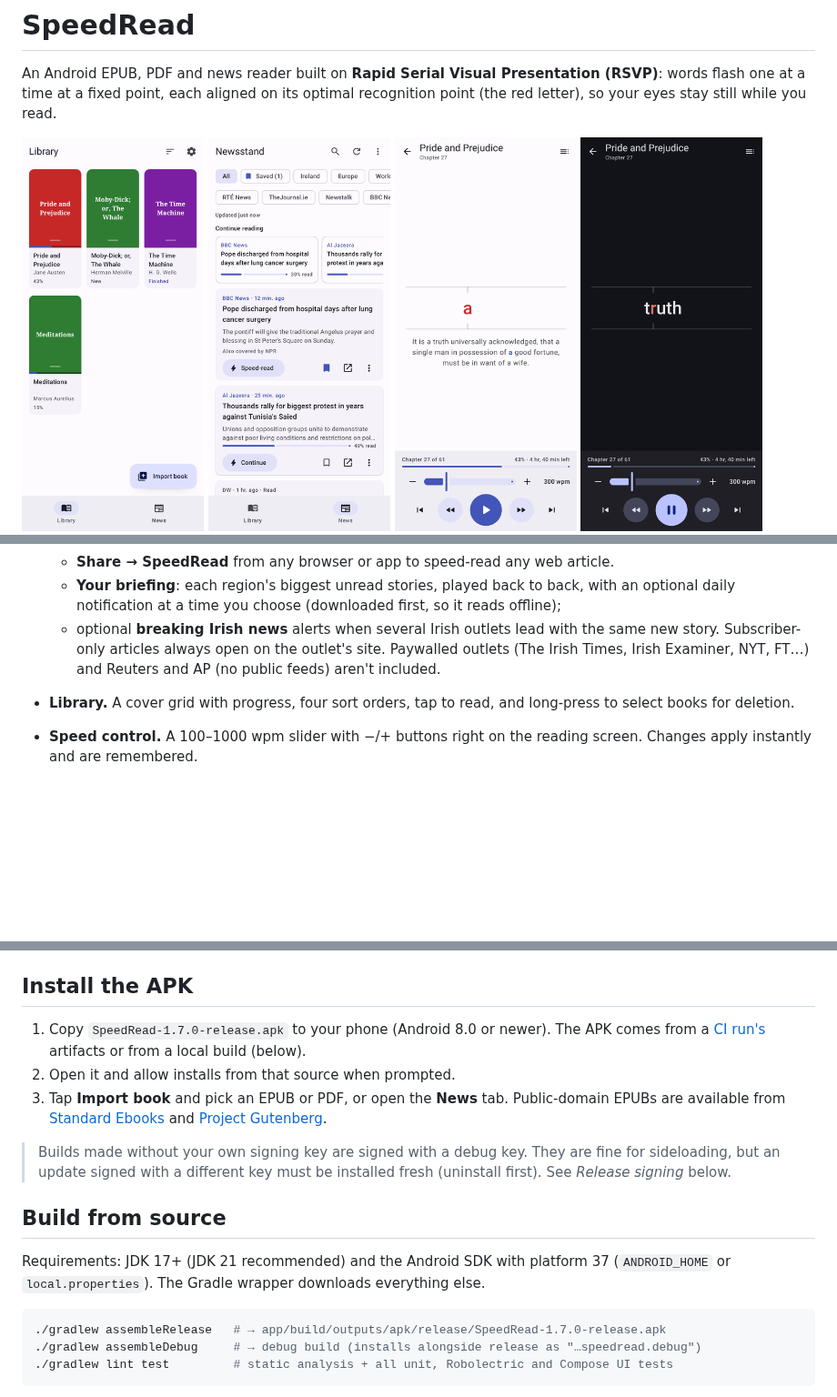
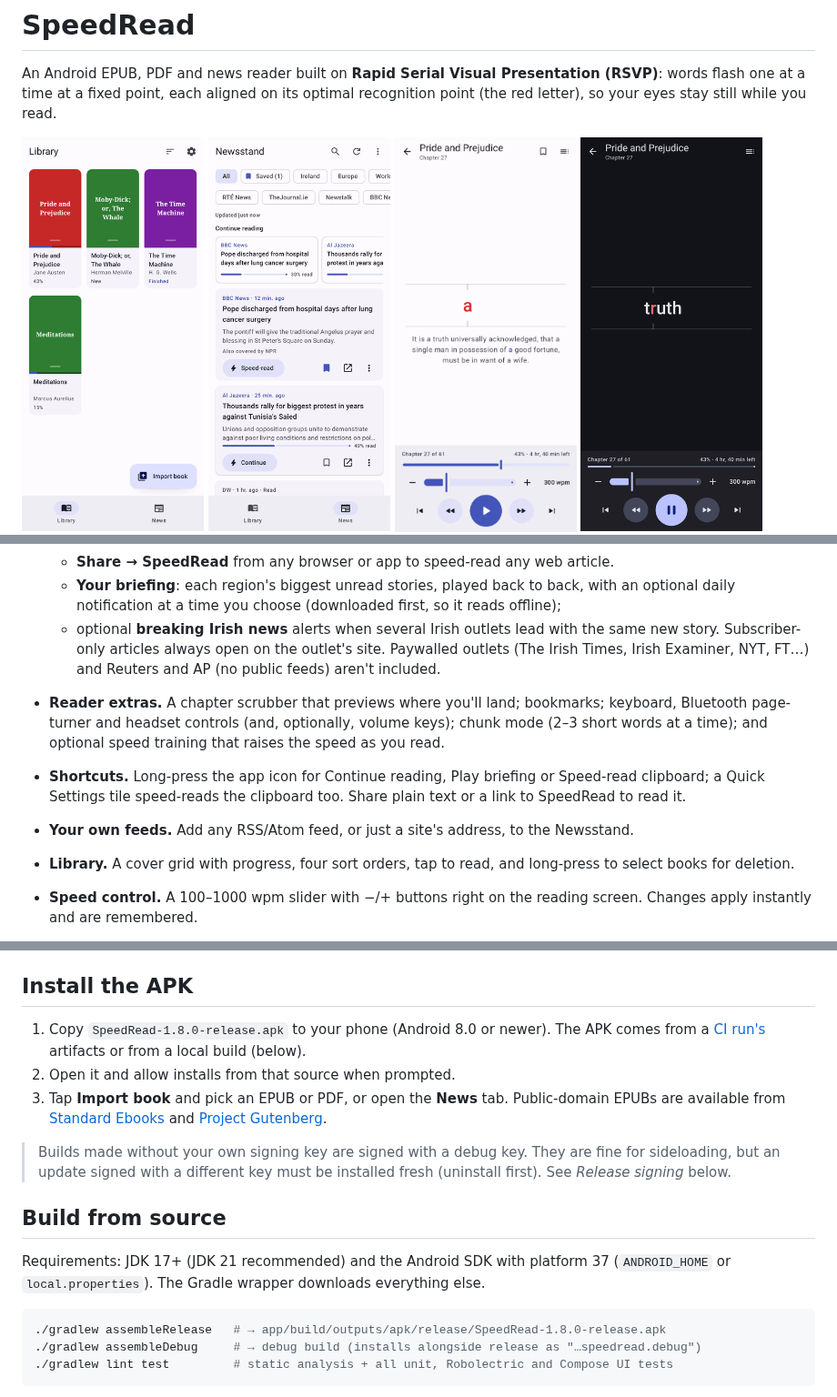
Before and after one commit to Fianna76/speed-read, a Markdown page: README.md, 3 parts joined by grey strips. Shown at 91% size. GitHub-like rendering; pictures changed too: docs/screenshots/reader_paused.png; blank space fills up the shorter version.

````diff
--- a/README.md
+++ b/README.md
@@ -58,6 +58,13 @@ so your eyes stay still while you read.
     new story.
   Subscriber-only articles always open on the outlet's site. Paywalled outlets (The Irish
   Times, Irish Examiner, NYT, FT…) and Reuters and AP (no public feeds) aren't included.
+- **Reader extras.** A chapter scrubber that previews where you'll land; bookmarks; keyboard,
+  Bluetooth page-turner and headset controls (and, optionally, volume keys); chunk mode (2–3
+  short words at a time); and optional speed training that raises the speed as you read.
+- **Shortcuts.** Long-press the app icon for Continue reading, Play briefing or Speed-read
+  clipboard; a Quick Settings tile speed-reads the clipboard too. Share plain text or a link
+  to SpeedRead to read it.
+- **Your own feeds.** Add any RSS/Atom feed, or just a site's address, to the Newsstand.
 - **Library.** A cover grid with progress, four sort orders, tap to read, and long-press to
   select books for deletion.
 - **Speed control.** A 100–1000 wpm slider with −/+ buttons right on the reading screen.
@@ -83,7 +90,7 @@ The full design (goals, architecture, data model, testing strategy, roadmap and
 
 ## Install the APK
 
-1. Copy `SpeedRead-1.7.0-release.apk` to your phone (Android 8.0 or newer). The APK comes
+1. Copy `SpeedRead-1.8.0-release.apk` to your phone (Android 8.0 or newer). The APK comes
    from a [CI run's](../../actions) artifacts or from a local build (below).
 2. Open it and allow installs from that source when prompted.
 3. Tap **Import book** and pick an EPUB or PDF, or open the **News** tab. Public-domain EPUBs are available from
@@ -99,7 +106,7 @@ Requirements: JDK 17+ (JDK 21 recommended) and the Android SDK with platform 37
 (`ANDROID_HOME` or `local.properties`). The Gradle wrapper downloads everything else.
 
 ```bash
-./gradlew assembleRelease   # → app/build/outputs/apk/release/SpeedRead-1.7.0-release.apk
+./gradlew assembleRelease   # → app/build/outputs/apk/release/SpeedRead-1.8.0-release.apk
 ./gradlew assembleDebug     # → debug build (installs alongside release as "…speedread.debug")
 ./gradlew lint test         # static analysis + all unit, Robolectric and Compose UI tests
 ```
````
Also changed, not shown: docs/FUTURE_CONCEPTS.md (+16 -14 lines), docs/PROJECT_PLAN.md (+7 -7 lines), 1 other file.
